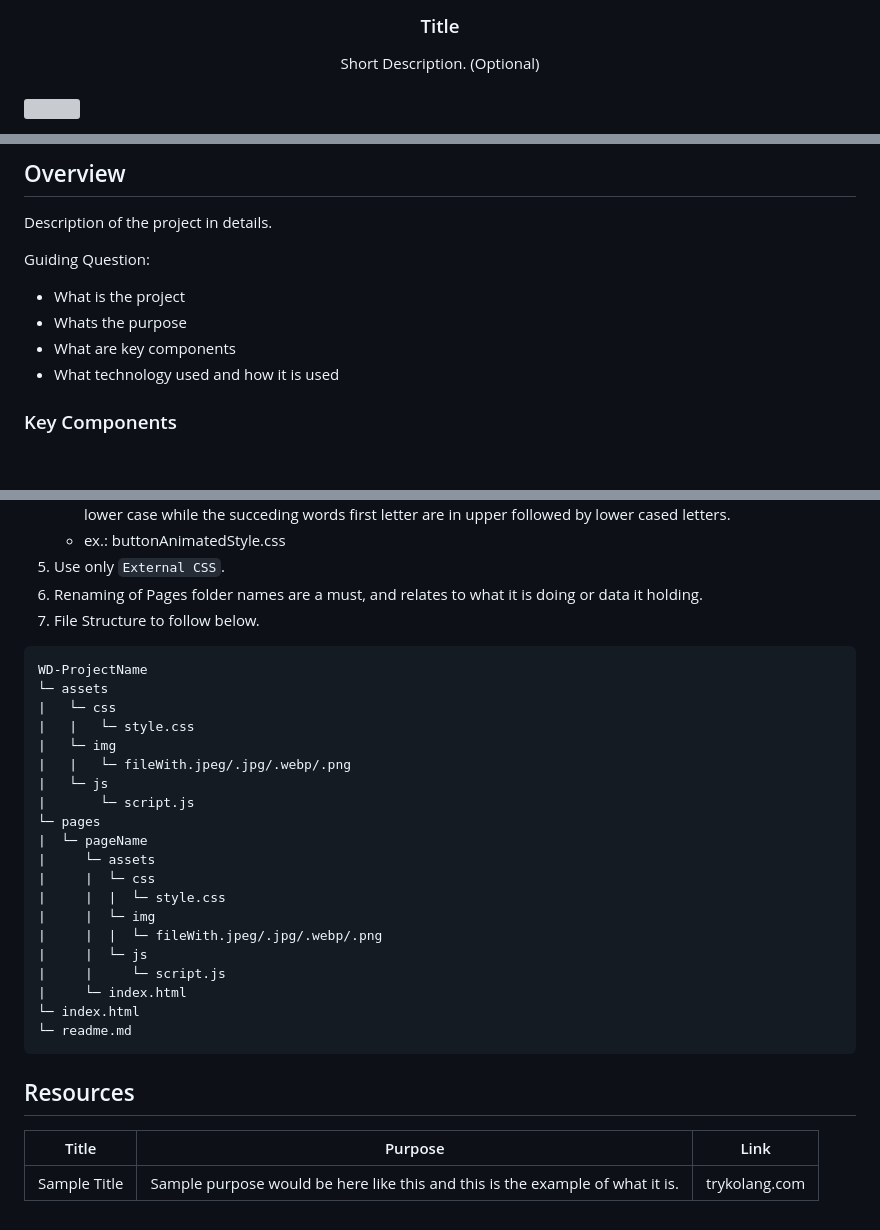
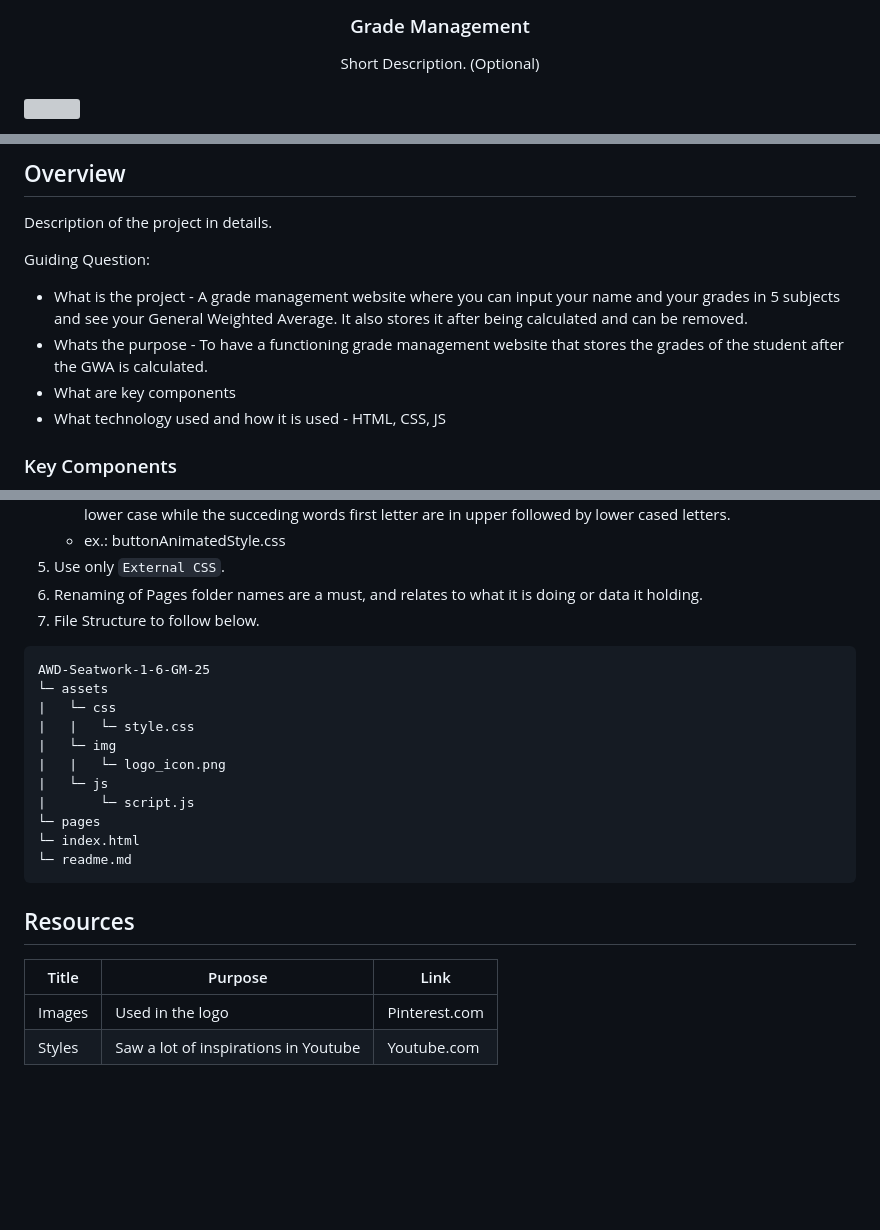
Before and after one commit to vizmarvz/AWD-Seatwork-1-6-GM-25, a Markdown page: readme.md, 3 parts joined by grey strips. Rendered like a GitHub page; blank space fills up the shorter version; grey boxes are pictures that could not be loaded.

````diff
--- a/readme.md
+++ b/readme.md
@@ -9,7 +9,7 @@
     <img src="./assets/img/nyebe_white.png" alt="Nyebe" width="130" height="100">
   </a>
 <!-- TODO: Change Title to the name of the title of your Project -->
-  <h3 align="center">Title</h3>
+  <h3 align="center">Grade Management</h3>
 </div>
 <!-- TODO: Make a short description -->
 <div align="center">
@@ -62,10 +62,10 @@
 Description of the project in details.
 
 Guiding Question:
-- What is the project
-- Whats the purpose
+- What is the project - A grade management website where you can input your name and your grades in 5 subjects and see your General Weighted Average. It also stores it after being calculated and can be removed.
+- Whats the purpose - To have a functioning grade management website that stores the grades of the student after the GWA is calculated.
 - What are key components
-- What technology used and how it is used
+- What technology used and how it is used - HTML, CSS, JS
 
 ### Key Components
 <!-- TODO: List of Key Components -->
@@ -92,24 +92,15 @@ Guiding Question:
 7. File Structure to follow below.
 
 ```
-WD-ProjectName
+AWD-Seatwork-1-6-GM-25
 └─ assets
 |   └─ css
 |   |   └─ style.css
 |   └─ img
-|   |   └─ fileWith.jpeg/.jpg/.webp/.png
+|   |   └─ logo_icon.png
 |   └─ js
 |       └─ script.js
 └─ pages
-|  └─ pageName
-|     └─ assets
-|     |  └─ css
-|     |  |  └─ style.css
-|     |  └─ img
-|     |  |  └─ fileWith.jpeg/.jpg/.webp/.png
-|     |  └─ js
-|     |     └─ script.js
-|     └─ index.html
 └─ index.html
 └─ readme.md
 ```
@@ -119,4 +110,5 @@ WD-ProjectName
 <!-- TODO: Add References -->
 | Title | Purpose | Link |
 |-|-|-|
-| Sample Title | Sample purpose would be here like this and this is the example of what it is. | trykolang.com |
+| Images | Used in the logo | Pinterest.com |
+| Styles | Saw a lot of inspirations in Youtube | Youtube.com |
````
Also changed, not shown: other parts of readme.md (+3 -3 lines).
